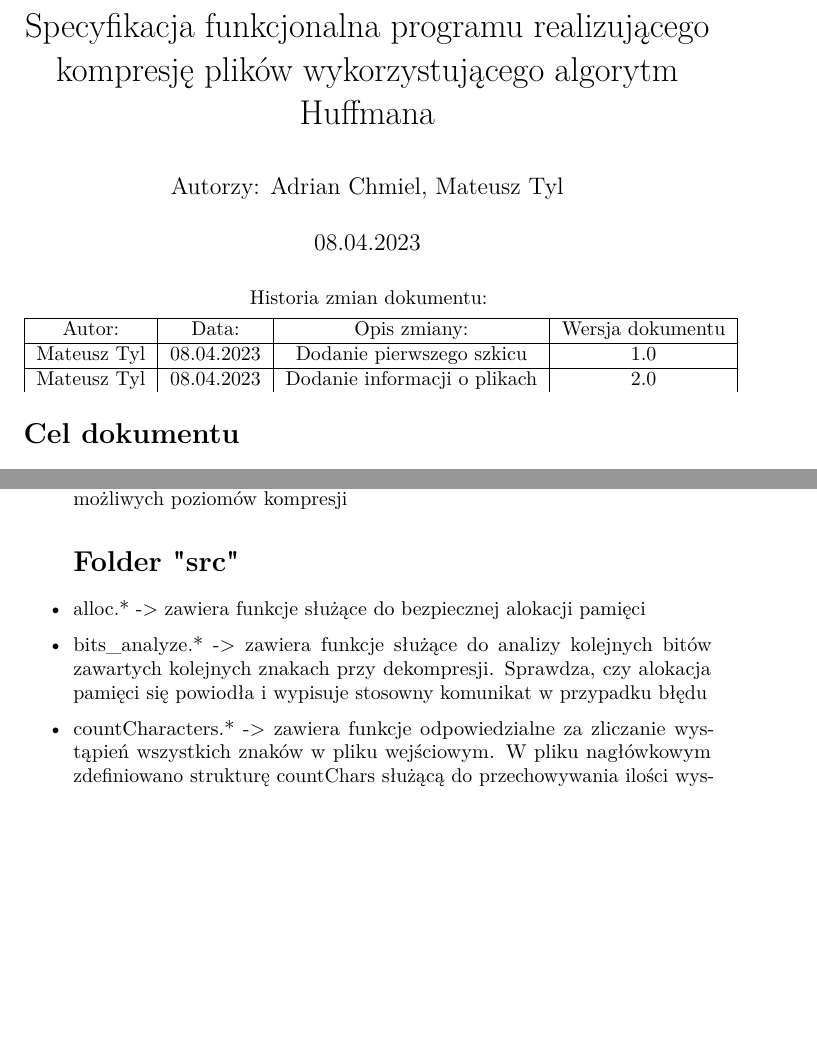
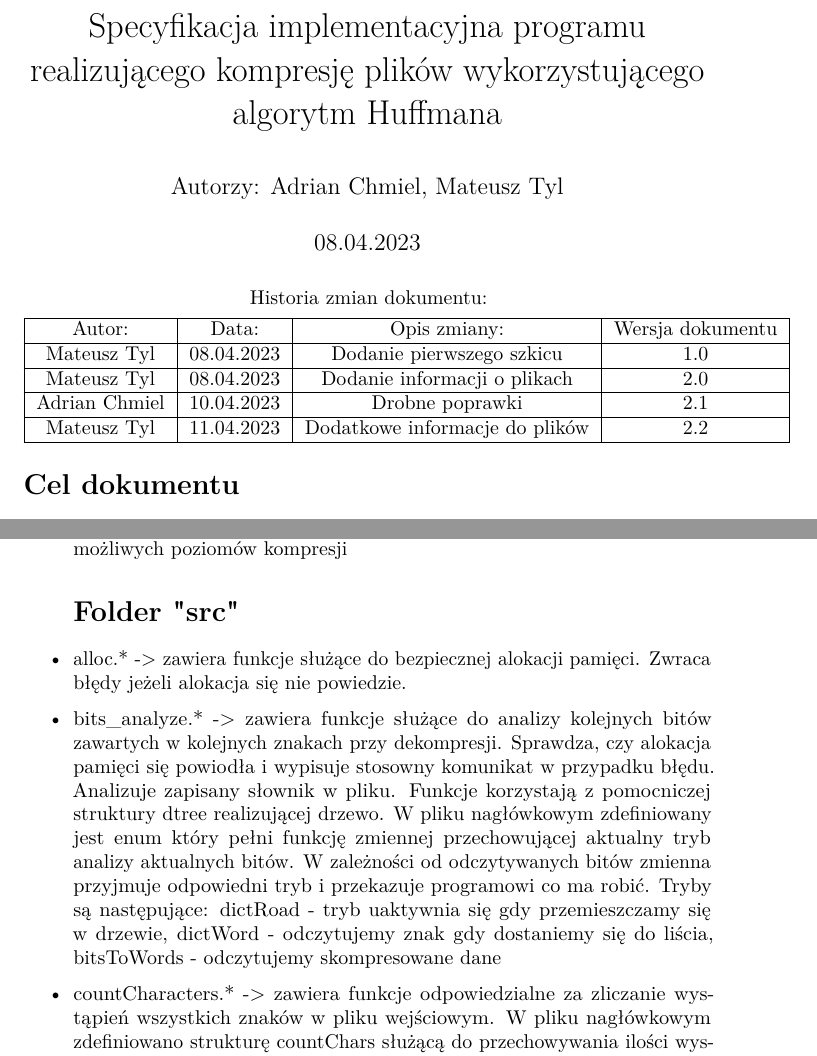
Before and after one commit to MTT555/PW-C-Kompresor, a LaTeX document (Specyfikacja implementacyjna.tex): two parts of pages 1 and 2 of 4, joined at a grey line, cut so that both start at the same text, the shorter picture padded with empty space. Compiled offline with pdfLaTeX.

Commit message:
Dodanie więcej informacji o zawartości plików

```diff
--- a/Specyfikacja implementacyjna.tex
+++ b/Specyfikacja implementacyjna.tex
@@ -56,7 +56,7 @@
 \makeatother
 
 
-\title{Specyfikacja funkcjonalna programu realizującego kompresję plików wykorzystującego algorytm Huffmana}
+\title{Specyfikacja implementacyjna programu realizującego kompresję plików wykorzystującego algorytm Huffmana}
 \author{Autorzy: Adrian Chmiel, Mateusz Tyl}
 \date{08.04.2023}
 
@@ -75,6 +75,11 @@ Historia zmian dokumentu:\\
   Mateusz Tyl & 08.04.2023 & Dodanie pierwszego szkicu & 1.0 \\
 \hline
   Mateusz Tyl & 08.04.2023 & Dodanie informacji o plikach & 2.0 \\
+\hline
+  Adrian Chmiel & 10.04.2023 & Drobne poprawki & 2.1 \\
+\hline
+  Mateusz Tyl & 11.04.2023 & Dodatkowe informacje do plików & 2.2 \\
+\hline
 \end{tabular}
 \section{Cel dokumentu}\label{header-n231}
 
@@ -100,9 +105,9 @@ testmax.c -> Program pomocniczy odpowiedzialny za wygenerowanie testu o wielkoś
 testo3.c -> Program pomocniczy odpowiedzialny za wygenerowanie testu testo3.in zawierającego wszystkie możliwe znaki/słowa dla wszystkich możliwych poziomów kompresji
 \section{Folder "src"}\label{header-n231}
 \item
-alloc.* -> zawiera funkcje służące do bezpiecznej alokacji pamięci
+alloc.* -> zawiera funkcje służące do bezpiecznej alokacji pamięci. Zwraca błędy jeżeli alokacja się nie powiedzie.
 \item
-bits\textunderscore analyze.* -> zawiera funkcje służące do analizy kolejnych bitów zawartych kolejnych znakach przy dekompresji. Sprawdza, czy alokacja pamięci się powiodła i wypisuje stosowny komunikat w przypadku błędu
+bits\textunderscore analyze.* -> zawiera funkcje służące do analizy kolejnych bitów zawartych w kolejnych znakach przy dekompresji. Sprawdza, czy alokacja pamięci się powiodła i wypisuje stosowny komunikat w przypadku błędu. Analizuje zapisany słownik w pliku. Funkcje korzystają z pomocniczej struktury dtree realizującej drzewo. W pliku nagłówkowym zdefiniowany jest enum który pełni funkcję zmiennej przechowującej aktualny tryb analizy aktualnych bitów. W zależności od odczytywanych bitów zmienna przyjmuje odpowiedni tryb i przekazuje programowi co ma robić. Tryby są następujące: dictRoad - tryb uaktywnia się gdy przemieszczamy się w drzewie, dictWord - odczytujemy znak gdy dostaniemy się do liścia, bitsToWords - odczytujemy skompresowane dane
 \item
 countCharacters.* -> zawiera funkcje odpowiedzialne za zliczanie wystąpień wszystkich znaków w pliku wejściowym. W pliku nagłówkowym zdefiniowano strukturę countChars służącą do przechowywania ilości wystąpień każdego ze znaków oraz drzewa Huffmana. Struktura zawiera w sobie zmienną zliczającą znaki, zmienną przechowującą dany znak oraz trzy wskaźniki na struktury odpowiedzialne za realizację drzewa Huffmana. Plik źródłowy zawiera funkcje do dodawania nowych znaków do listy, sortowanie, zwalnianie pamięci, wyświetlanie listy.
 \item
```
Also changed, not shown: Specyfikacja implementacyjna.tex (4 more changed lines).
